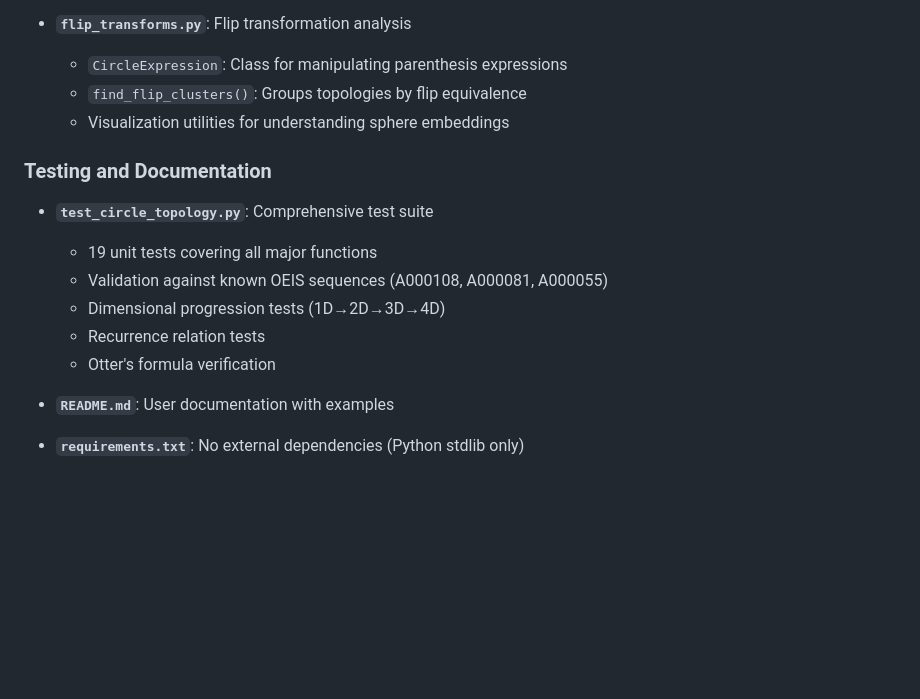
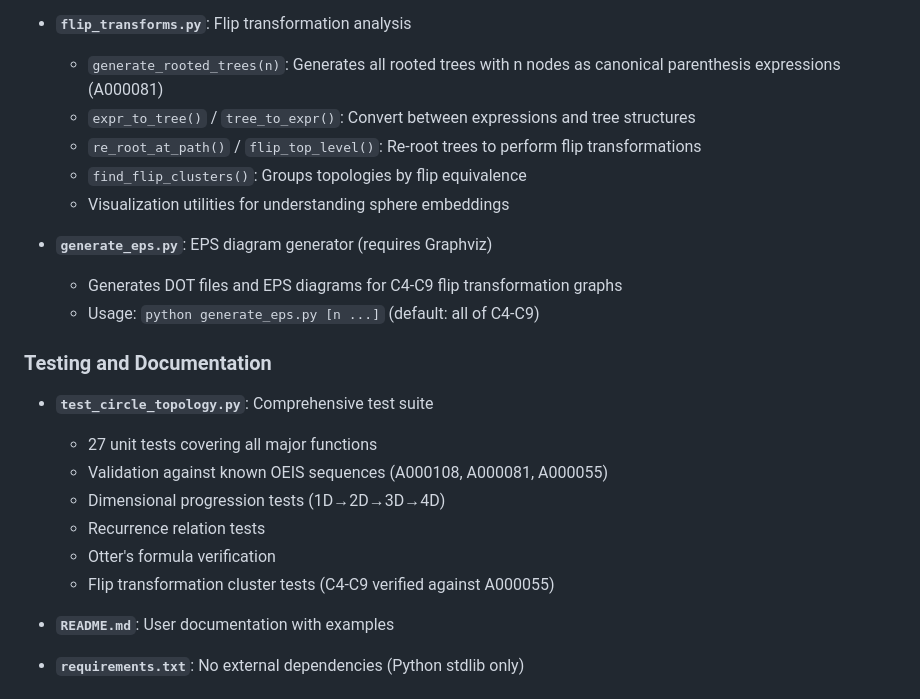
Before and after one commit to Cosmic-Construction/topcyc81, a Markdown page: IMPLEMENTATION.md, the part around the change. GitHub-like rendering; blank space fills up the shorter version.

Commit message:
Update IMPLEMENTATION.md to match current flip_transforms API and test count
Co-authored-by: drzo <15202748+drzo@users.noreply.github.com>

```diff
--- a/IMPLEMENTATION.md
+++ b/IMPLEMENTATION.md
@@ -108,18 +108,25 @@ When up to three circles may mutually intersect, six new fundamental topologies
   - Generating function coefficient computation
 
 - **`flip_transforms.py`**: Flip transformation analysis
-  - `CircleExpression`: Class for manipulating parenthesis expressions
+  - `generate_rooted_trees(n)`: Generates all rooted trees with n nodes as canonical parenthesis expressions (A000081)
+  - `expr_to_tree()` / `tree_to_expr()`: Convert between expressions and tree structures
+  - `re_root_at_path()` / `flip_top_level()`: Re-root trees to perform flip transformations
   - `find_flip_clusters()`: Groups topologies by flip equivalence
   - Visualization utilities for understanding sphere embeddings
+
+- **`generate_eps.py`**: EPS diagram generator (requires Graphviz)
+  - Generates DOT files and EPS diagrams for C4-C9 flip transformation graphs
+  - Usage: `python generate_eps.py [n ...]` (default: all of C4-C9)
 
 ### Testing and Documentation
 
 - **`test_circle_topology.py`**: Comprehensive test suite
-  - 19 unit tests covering all major functions
+  - 27 unit tests covering all major functions
   - Validation against known OEIS sequences (A000108, A000081, A000055)
   - Dimensional progression tests (1D→2D→3D→4D)
   - Recurrence relation tests
   - Otter's formula verification
+  - Flip transformation cluster tests (C4-C9 verified against A000055)
 
 - **`README.md`**: User documentation with examples
 
```
